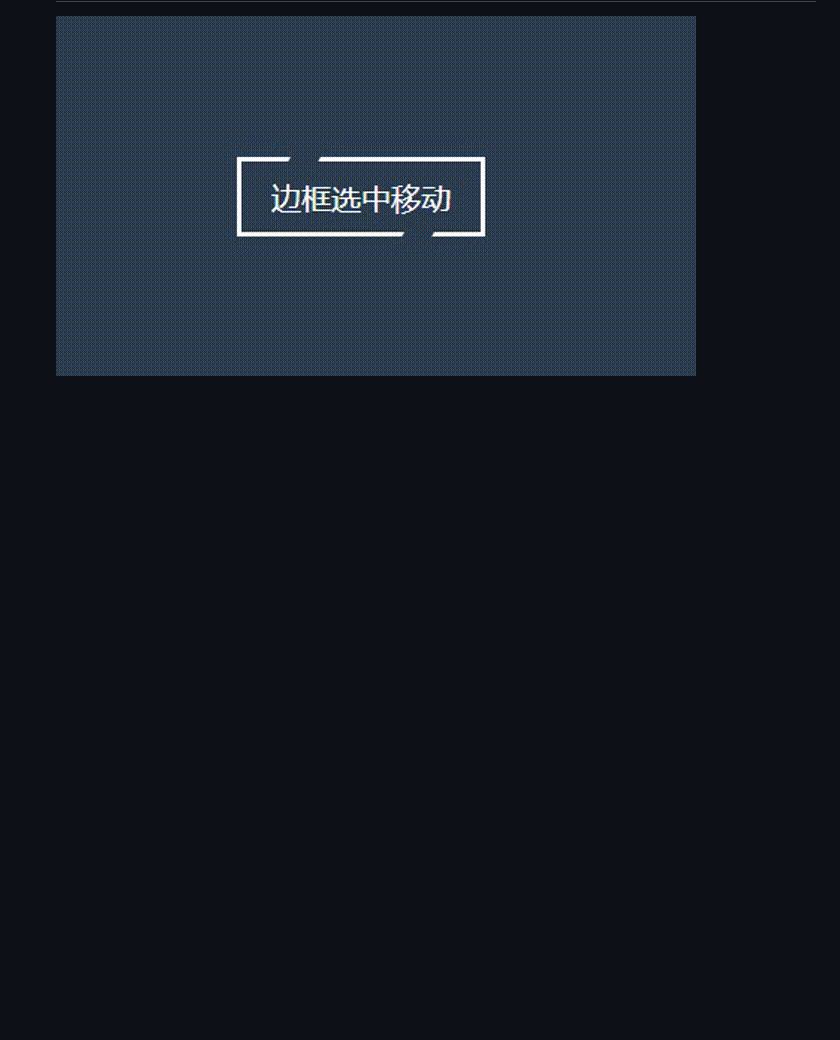
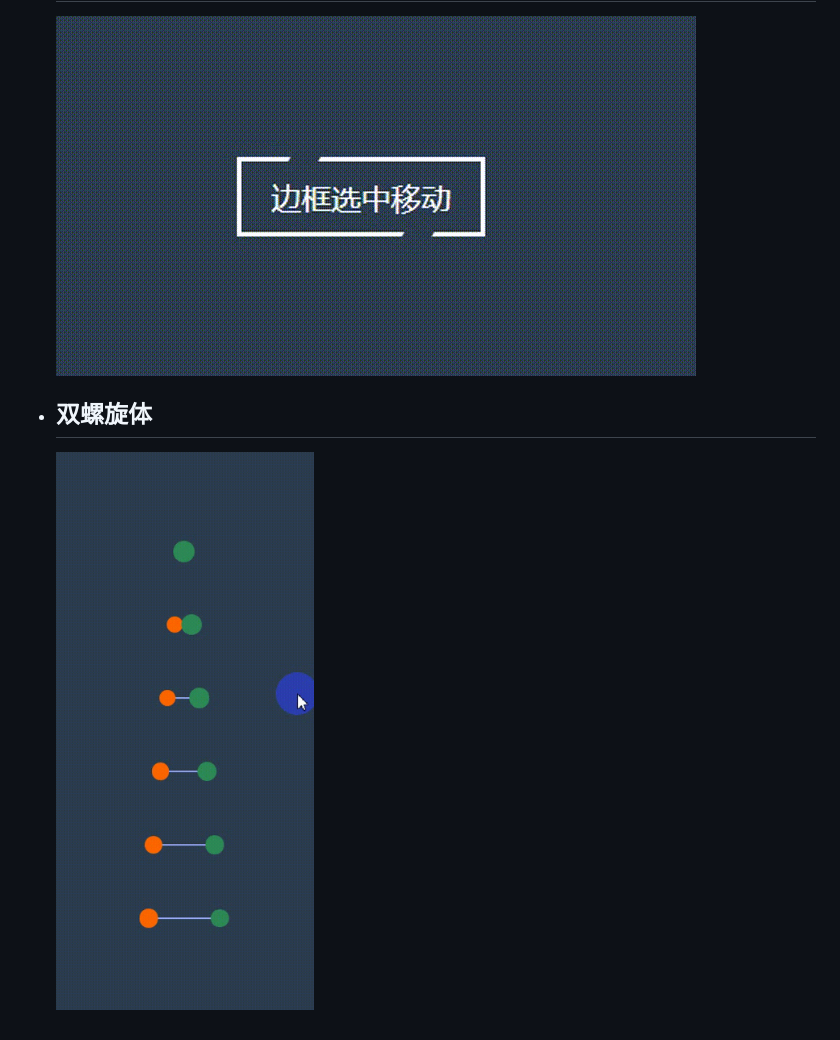
Before and after one commit to Qingwei-Z/CSS3_Demo, a Markdown page: README.md, the part around the change. Rendered like a GitHub page; pictures changed too: README.assets/双螺旋体.gif (added); blank space fills up the shorter version.

Commit message:
图片目录

```diff
--- a/README.md
+++ b/README.md
@@ -26,3 +26,7 @@
 - ## 移动框键
 
   <img src="README.assets/%E7%A7%BB%E5%8A%A8%E6%A1%86%E9%94%AE.gif" alt="移动框键" style="zoom:80%;" />
+
+- ## 双螺旋体
+
+  <img src="README.assets/%E5%8F%8C%E8%9E%BA%E6%97%8B%E4%BD%93.gif" alt="双螺旋体" style="zoom:80%;" />
```
